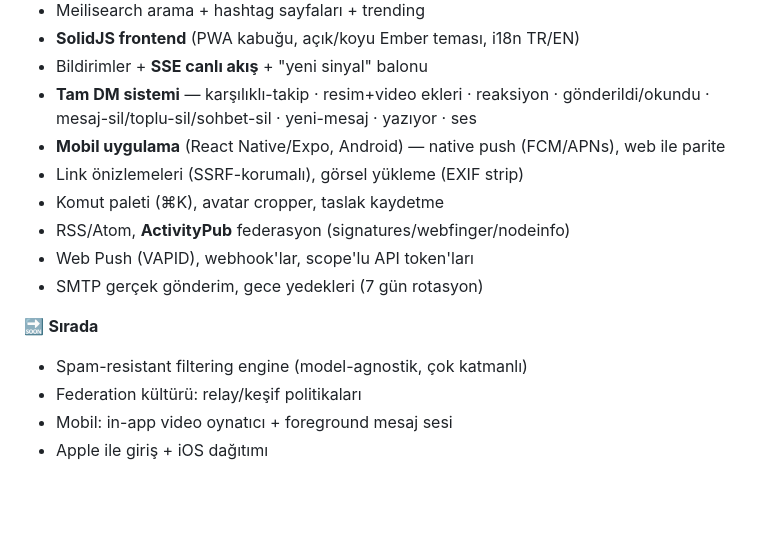
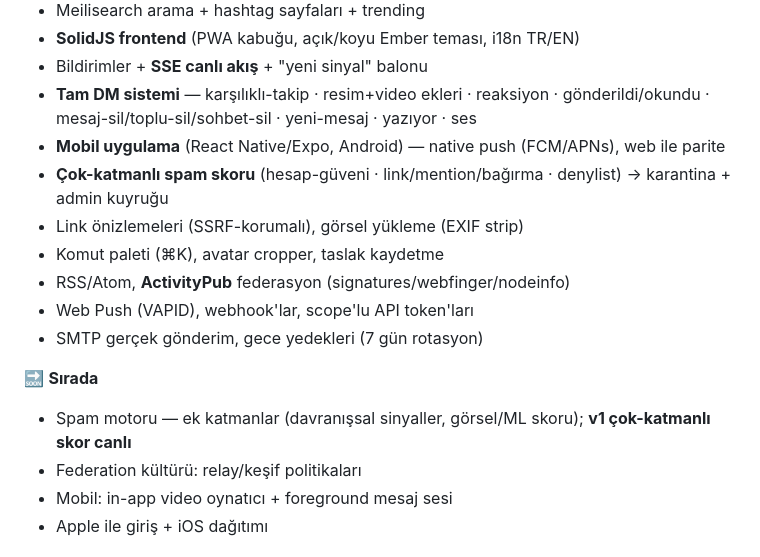
Before and after one commit to merbay-erp/burncpu, a Markdown page: README.md, the part around the change. Drawn GitHub-style; blank space fills up the shorter version.

Commit message:
docs: document the spam scoring engine (SPAM_THRESHOLD/SPAM_DENYLIST, roadmap, changelog)
Co-Authored-By: Claude Opus 4.8 <noreply@anthropic.com>

```diff
--- a/README.md
+++ b/README.md
@@ -233,6 +233,7 @@ Tüm uç noktalar `/api/v1` altında. Tam referans → **[docs/API.md](docs/API.
 - Bildirimler + **SSE canlı akış** + "yeni sinyal" balonu
 - **Tam DM sistemi** — karşılıklı-takip · resim+video ekleri · reaksiyon · gönderildi/okundu · mesaj-sil/toplu-sil/sohbet-sil · yeni-mesaj · yazıyor · ses
 - **Mobil uygulama** (React Native/Expo, Android) — native push (FCM/APNs), web ile parite
+- **Çok-katmanlı spam skoru** (hesap-güveni · link/mention/bağırma · denylist) → karantina + admin kuyruğu
 - Link önizlemeleri (SSRF-korumalı), görsel yükleme (EXIF strip)
 - Komut paleti (⌘K), avatar cropper, taslak kaydetme
 - RSS/Atom, **ActivityPub** federasyon (signatures/webfinger/nodeinfo)
@@ -240,7 +241,7 @@ Tüm uç noktalar `/api/v1` altında. Tam referans → **[docs/API.md](docs/API.
 - SMTP gerçek gönderim, gece yedekleri (7 gün rotasyon)
 
 🔜 **Sırada**
-- Spam-resistant filtering engine (model-agnostik, çok katmanlı)
+- Spam motoru — ek katmanlar (davranışsal sinyaller, görsel/ML skoru); **v1 çok-katmanlı skor canlı**
 - Federation kültürü: relay/keşif politikaları
 - Mobil: in-app video oynatıcı + foreground mesaj sesi
 - Apple ile giriş + iOS dağıtımı
```
Also changed, not shown: CHANGELOG.md (+5 -0 lines), docs/CONFIGURATION.md (+8 -1 lines).
